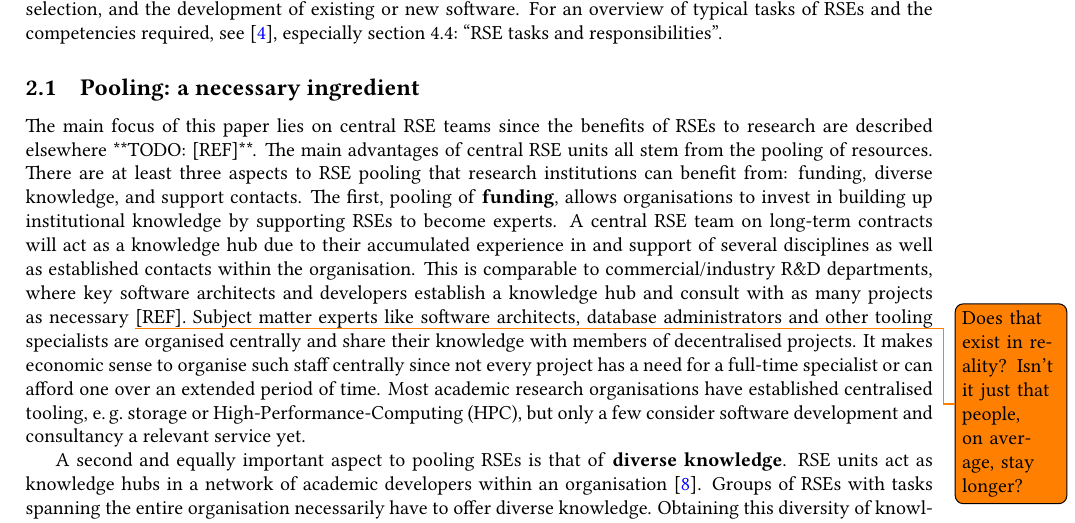
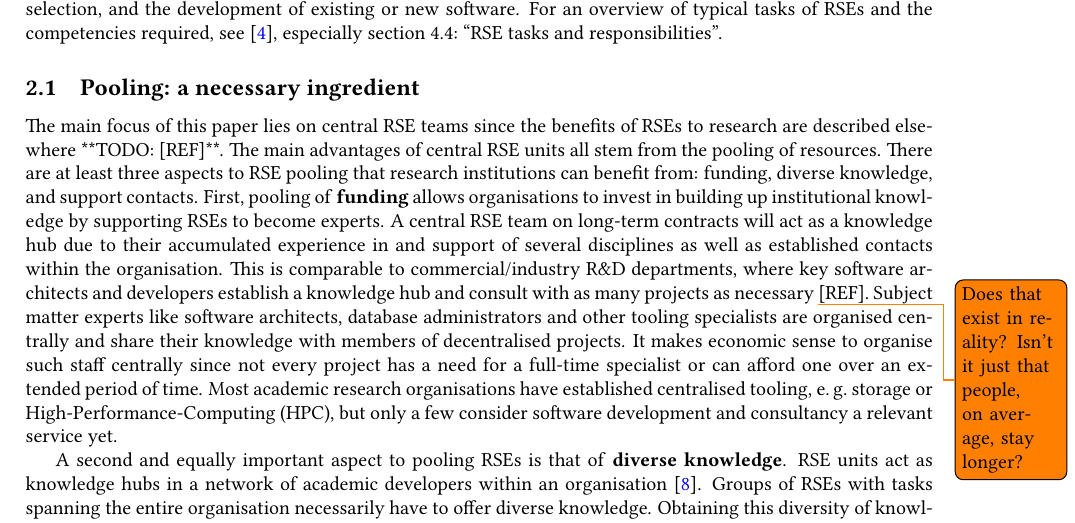
Before and after one commit to DE-RSE/2023_paper-RSE-groups, a LaTeX document (paper.tex): part of page 2 of 15, cut so that both start at the same text. Compiled offline with pdfLaTeX; a LaTeX package or settings file that is missing is left out.

Commit message:
fix sentence

```diff
--- a/paper.tex
+++ b/paper.tex
@@ -97,7 +97,7 @@ For an overview of typical tasks of RSEs and the competencies required, see~\aut
 The main focus of this paper lies on central RSE teams since the benefits of RSEs to research are described elsewhere **TODO: [REF]**.
 The main advantages of central RSE units all stem from the pooling of resources.
 There are at least three aspects to RSE pooling that research institutions can benefit from: funding, diverse knowledge, and support contacts.
-The first, pooling of \textbf{funding}, allows organisations to invest in building up institutional knowledge by supporting RSEs to become experts.
+First, pooling of \textbf{funding} allows organisations to invest in building up institutional knowledge by supporting RSEs to become experts.
 A central RSE team on long-term contracts will act as a knowledge hub due to their accumulated experience in and support of several disciplines as well as established contacts within the organisation.
 This is comparable to commercial/industry R\&D departments, where key software architects and developers establish a knowledge hub and consult with as many projects as necessary \todo{Does that exist in reality? Isn’t it just that people, on average, stay longer?} [REF].
 % side-note: it's also similar to “inhouse consulting” in management\autocite{moscho_inhouse_consulting_2010}. They even formed a national network to raise awareness about the internal consultant role (https://inhouse-consulting.de/).
```
